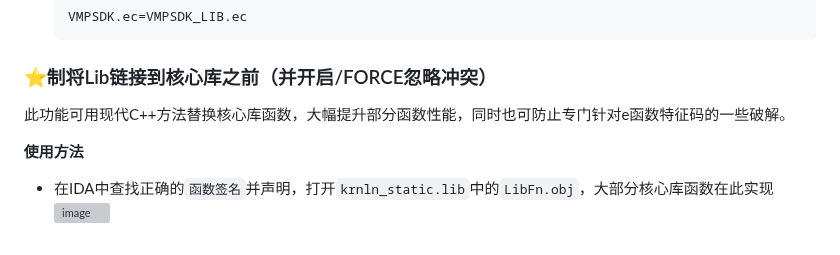
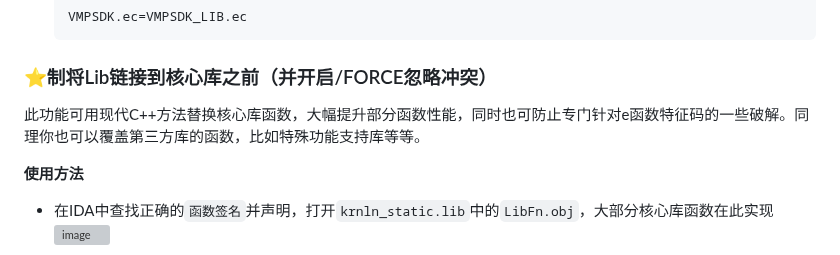
Before and after one commit to aiqinxuancai/AutoLinker, a Markdown page: README.md, the part around the change. GitHub-like rendering; grey boxes are pictures that could not be loaded.

````diff
--- a/README.md
+++ b/README.md
@@ -33,7 +33,7 @@ AutoLinker支持库，通过各种方法实现以下功能：
   VMPSDK.ec=VMPSDK_LIB.ec
   ```
 ### ⭐制将Lib链接到核心库之前（并开启/FORCE忽略冲突）
-此功能可用现代C++方法替换核心库函数，大幅提升部分函数性能，同时也可防止专门针对e函数特征码的一些破解。
+此功能可用现代C++方法替换核心库函数，大幅提升部分函数性能，同时也可防止专门针对e函数特征码的一些破解。同理你也可以覆盖第三方库的函数，比如特殊功能支持库等等。
 
 
 **使用方法**
````
